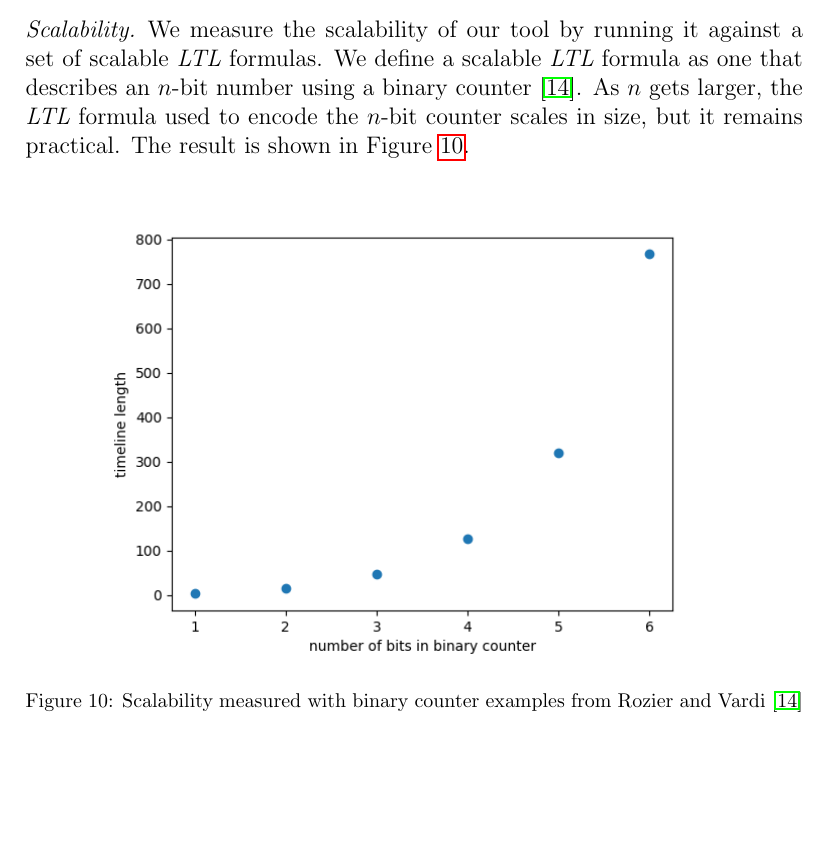
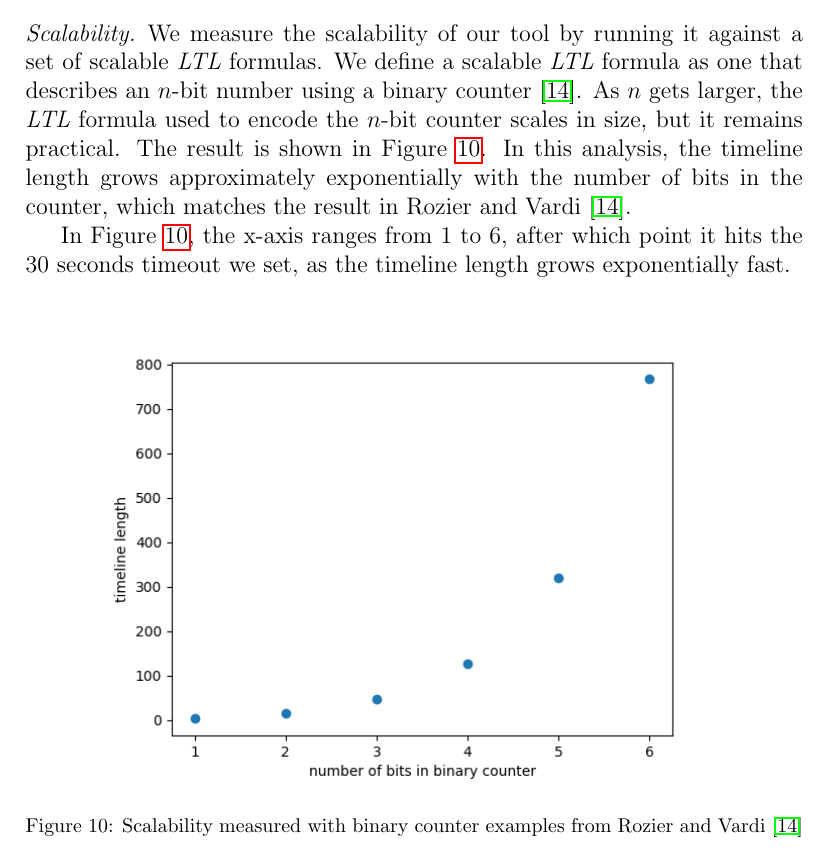
Before and after one commit to runmingl/ltl-explainability, a LaTeX paper (paper/main.tex): part of page 17 of 21, cut so that both start at the same text, the shorter picture padded with empty space. Compiled offline with pdfLaTeX.

Commit message:
update scalability

```diff
--- a/paper/main.tex
+++ b/paper/main.tex
@@ -623,7 +623,10 @@ KYR: Here we nicely show (with pictures as much as possible) all of the individu
 
 
 \paragraph{Scalability}
-We measure the scalability of our tool by running it against a set of scalable \ltl\ formulas. We define a scalable \ltl\ formula as one that describes an $n$-bit number using a binary counter \cite{RV10}. As $n$ gets larger, the \ltl\ formula used to encode the $n$-bit counter scales in size, but it remains practical. The result is shown in \cref{fig:scalability}.
+We measure the scalability of our tool by running it against a set of scalable \ltl\ formulas. We define a scalable \ltl\ formula as one that describes an $n$-bit number using a binary counter \cite{RV10}. As $n$ gets larger, the \ltl\ formula used to encode the $n$-bit counter scales in size, but it remains practical. The result is shown in \cref{fig:scalability}. In this analysis, the timeline length grows approximately exponentially with the number of bits in the counter, which matches the result in Rozier and Vardi \cite{RV10}.
+
+In \cref{fig:scalability}, the x-axis ranges from $1$ to $6$, after which point it hits the $30$ seconds timeout we set, as the timeline length grows exponentially fast.
+
 \begin{figure}[h!]
     \centering
     \includegraphics[scale=0.7]{img/scale.png}
```
